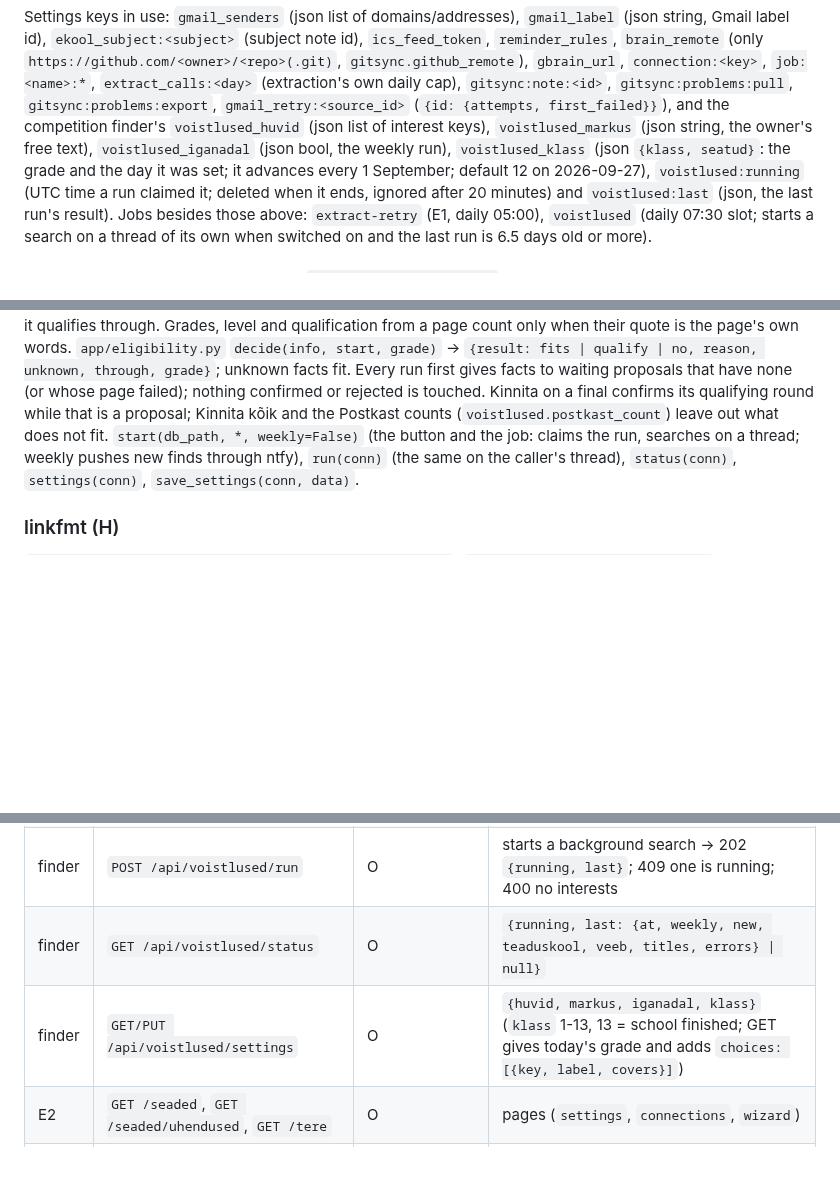
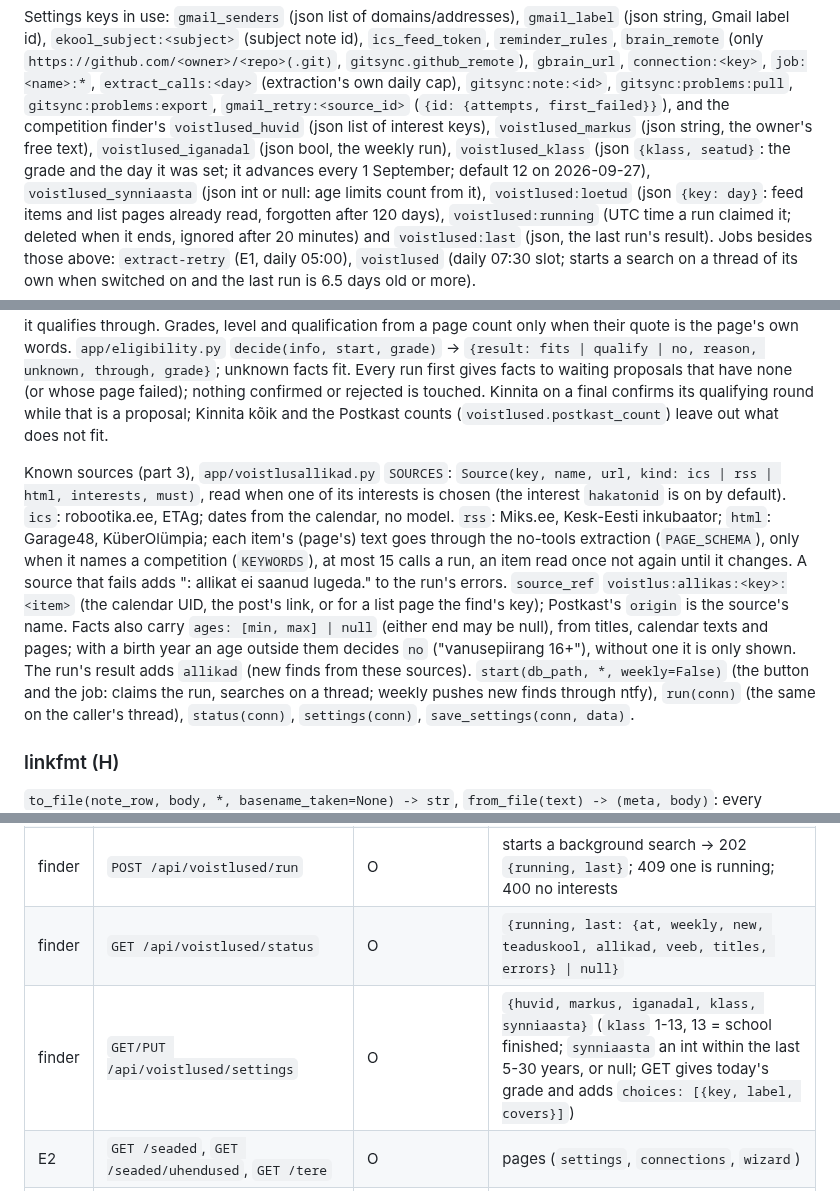
Before and after one commit to Tigetiiger/personaalne-markmik, a Markdown page: docs/CONTRACTS.md, 3 parts joined by grey strips. Drawn GitHub-style; blank space fills up the shorter version.

Commit message:
Contracts: known sources, the birth year and age limits, the read-items memory
Co-Authored-By: Claude Opus 5.5 <noreply@anthropic.com>

```diff
--- a/docs/CONTRACTS.md
+++ b/docs/CONTRACTS.md
@@ -153,7 +153,9 @@ string, Gmail label id), `ekool_subject:<subject>` (subject note id), `ics_feed_
 `gmail_retry:<source_id>` (`{id: {attempts, first_failed}}`), and the competition finder's
 `voistlused_huvid` (json list of interest keys), `voistlused_markus` (json string, the owner's free
 text), `voistlused_iganadal` (json bool, the weekly run), `voistlused_klass` (json `{klass, seatud}`:
-the grade and the day it was set; it advances every 1 September; default 12 on 2026-09-27), `voistlused:running` (UTC time a run
+the grade and the day it was set; it advances every 1 September; default 12 on 2026-09-27),
+`voistlused_synniaasta` (json int or null: age limits count from it), `voistlused:loetud` (json
+`{key: day}`: feed items and list pages already read, forgotten after 120 days), `voistlused:running` (UTC time a run
 claimed it; deleted when it ends, ignored after 20 minutes) and `voistlused:last` (json, the last
 run's result).
 Jobs besides those above: `extract-retry` (E1, daily 05:00), `voistlused` (daily 07:30 slot; starts a
@@ -267,7 +269,19 @@ when their quote is the page's own words. `app/eligibility.py` `decide(info, sta
 `{result: fits | qualify | no, reason, unknown, through, grade}`; unknown facts fit. Every run first
 gives facts to waiting proposals that have none (or whose page failed); nothing confirmed or
 rejected is touched. Kinnita on a final confirms its qualifying round while that is a proposal;
-Kinnita kõik and the Postkast counts (`voistlused.postkast_count`) leave out what does not fit. `start(db_path, *, weekly=False)` (the button and the job:
+Kinnita kõik and the Postkast counts (`voistlused.postkast_count`) leave out what does not fit.
+
+Known sources (part 3), `app/voistlusallikad.py` `SOURCES`: `Source(key, name, url, kind: ics | rss |
+html, interests, must)`, read when one of its interests is chosen (the interest `hakatonid` is on by
+default). `ics`: robootika.ee, ETAg; dates from the calendar, no model. `rss`: Miks.ee, Kesk-Eesti
+inkubaator; `html`: Garage48, KüberOlümpia; each item's (page's) text goes through the no-tools
+extraction (`PAGE_SCHEMA`), only when it names a competition (`KEYWORDS`), at most 15 calls a run,
+an item read once not again until it changes. A source that fails adds "<name>: allikat ei
+saanud lugeda." to the run's errors. `source_ref` `voistlus:allikas:<key>:<item>` (the calendar
+UID, the post's link, or for a list page the find's key); Postkast's `origin` is the source's
+name. Facts also carry `ages: [min, max] | null` (either end may be null), from titles, calendar
+texts and pages; with a birth year an age outside them decides `no` ("vanusepiirang 16+"), without
+one it is only shown. The run's result adds `allikad` (new finds from these sources). `start(db_path, *, weekly=False)` (the button and the job:
 claims the run, searches on a thread; weekly pushes new finds through ntfy), `run(conn)` (the same
 on the caller's thread), `status(conn)`, `settings(conn)`, `save_settings(conn, data)`.
 
@@ -331,8 +345,8 @@ Auth column: O = owner, G-v / G-e = guest with a view / edit share for that note
 | E2 | `GET /postkast`, `GET /api/inbox` | O | proposed events; a finder's also `origin` ("Teaduskool" \| "Veeb"), `link`, `deadline: {id, start} \| null`, and for a competition `eligibility` (`decide`'s, plus `qualifier: {uid, title, start, id \| null}`) and `facts` |
 | E2 | `POST /api/inbox/<id>/confirm`, `.../reject`, `POST /api/inbox/confirm-all` | O | → 204 |
 | finder | `POST /api/voistlused/run` | O | starts a background search → 202 `{running, last}`; 409 one is running; 400 no interests |
-| finder | `GET /api/voistlused/status` | O | `{running, last: {at, weekly, new, teaduskool, veeb, titles, errors} \| null}` |
-| finder | `GET/PUT /api/voistlused/settings` | O | `{huvid, markus, iganadal, klass}` (`klass` 1-13, 13 = school finished; GET gives today's grade and adds `choices: [{key, label, covers}]`) |
+| finder | `GET /api/voistlused/status` | O | `{running, last: {at, weekly, new, teaduskool, allikad, veeb, titles, errors} \| null}` |
+| finder | `GET/PUT /api/voistlused/settings` | O | `{huvid, markus, iganadal, klass, synniaasta}` (`klass` 1-13, 13 = school finished; `synniaasta` an int within the last 5-30 years, or null; GET gives today's grade and adds `choices: [{key, label, covers}]`) |
 | E2 | `GET /seaded`, `GET /seaded/uhendused`, `GET /tere` | O | pages (`settings`, `connections`, `wizard`) |
 | E2 | `GET /api/connections` | O | `[{key, title, ok, summary, error, at, masked:{name: "••••1234"}}]` |
 | E2 | `POST /api/connections/<key>` | O | fields for that card → saved in vault |
```
